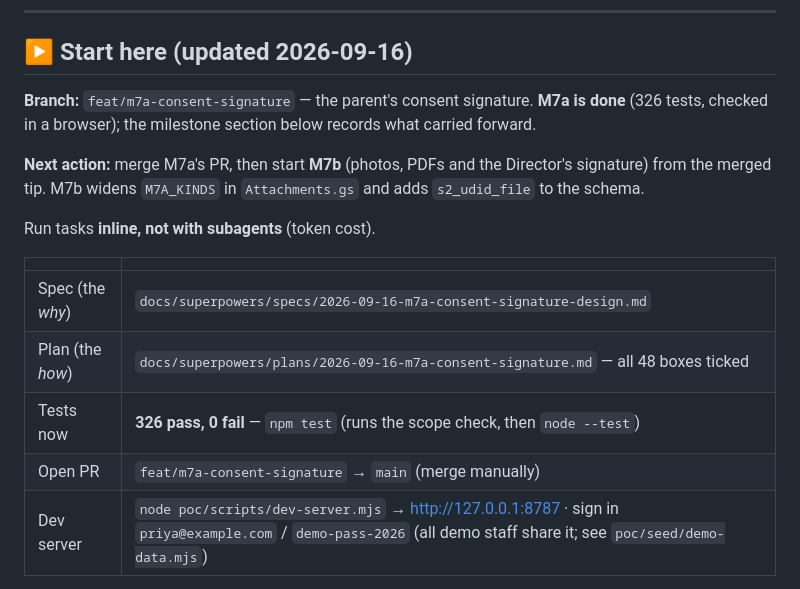
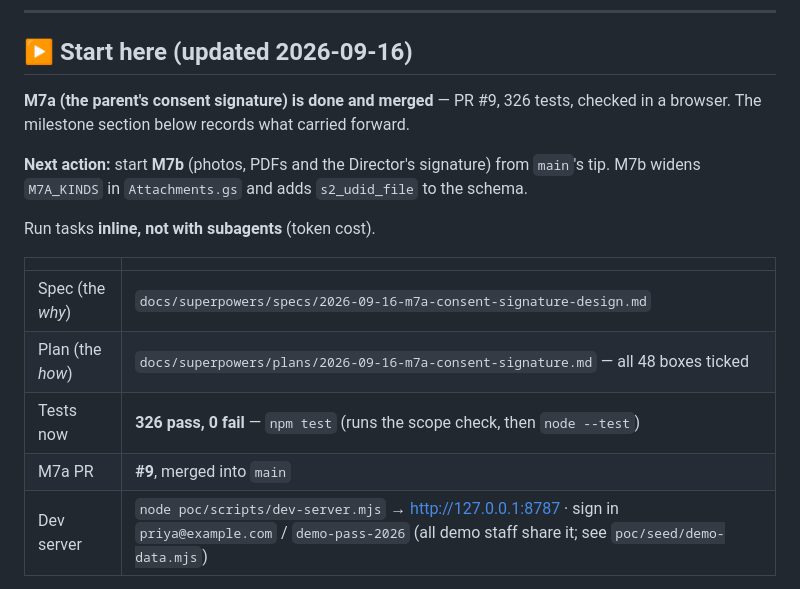
Before and after one commit to VickyAbishek/SwabodhiniCare, a Markdown page: TODO.md, the part around the change. Rendered like a GitHub page.

Commit message:
docs: mark M7a merged in the TODO
The "Start here" block pointed at an open M7a PR and a manual merge; PR #9 is
merged, so it now points forward to M7b from main's tip.

Co-Authored-By: Claude Opus 5 <noreply@anthropic.com>

```diff
--- a/TODO.md
+++ b/TODO.md
@@ -9,9 +9,9 @@ Status: `[x]` done · `[~]` in progress · `[ ]` not started. Each milestone get
 
 ## ▶ Start here (updated 2026-09-16)
 
-**Branch:** `feat/m7a-consent-signature` — the parent's consent signature. **M7a is done** (326 tests, checked in a browser); the milestone section below records what carried forward.
+**M7a (the parent's consent signature) is done and merged** — PR #9, 326 tests, checked in a browser. The milestone section below records what carried forward.
 
-**Next action:** merge M7a's PR, then start **M7b** (photos, PDFs and the Director's signature) from the merged tip. M7b widens `M7A_KINDS` in `Attachments.gs` and adds `s2_udid_file` to the schema.
+**Next action:** start **M7b** (photos, PDFs and the Director's signature) from `main`'s tip. M7b widens `M7A_KINDS` in `Attachments.gs` and adds `s2_udid_file` to the schema.
 
 Run tasks **inline, not with subagents** (token cost).
 
@@ -20,7 +20,7 @@ Run tasks **inline, not with subagents** (token cost).
 | Spec (the *why*) | `docs/superpowers/specs/2026-09-16-m7a-consent-signature-design.md` |
 | Plan (the *how*) | `docs/superpowers/plans/2026-09-16-m7a-consent-signature.md` — all 48 boxes ticked |
 | Tests now | **326 pass, 0 fail** — `npm test` (runs the scope check, then `node --test`) |
-| Open PR | `feat/m7a-consent-signature` → `main` (merge manually) |
+| M7a PR | **#9**, merged into `main` |
 | Dev server | `node poc/scripts/dev-server.mjs` → http://127.0.0.1:8787 · sign in `priya@example.com` / `demo-pass-2026` (all demo staff share it; see `poc/seed/demo-data.mjs`) |
 
 **M7a closed the one thing worth knowing:** `s11_signature` is `required: true` (`shared/form-schema.js:184`) and nothing could produce one, so no application had ever passed the submit check — M5 seeded past it and M6 built the approval chain on files that never went through it. The remaining gap is the fresh-draft *submit* button, recorded under the M7a heading.
```
